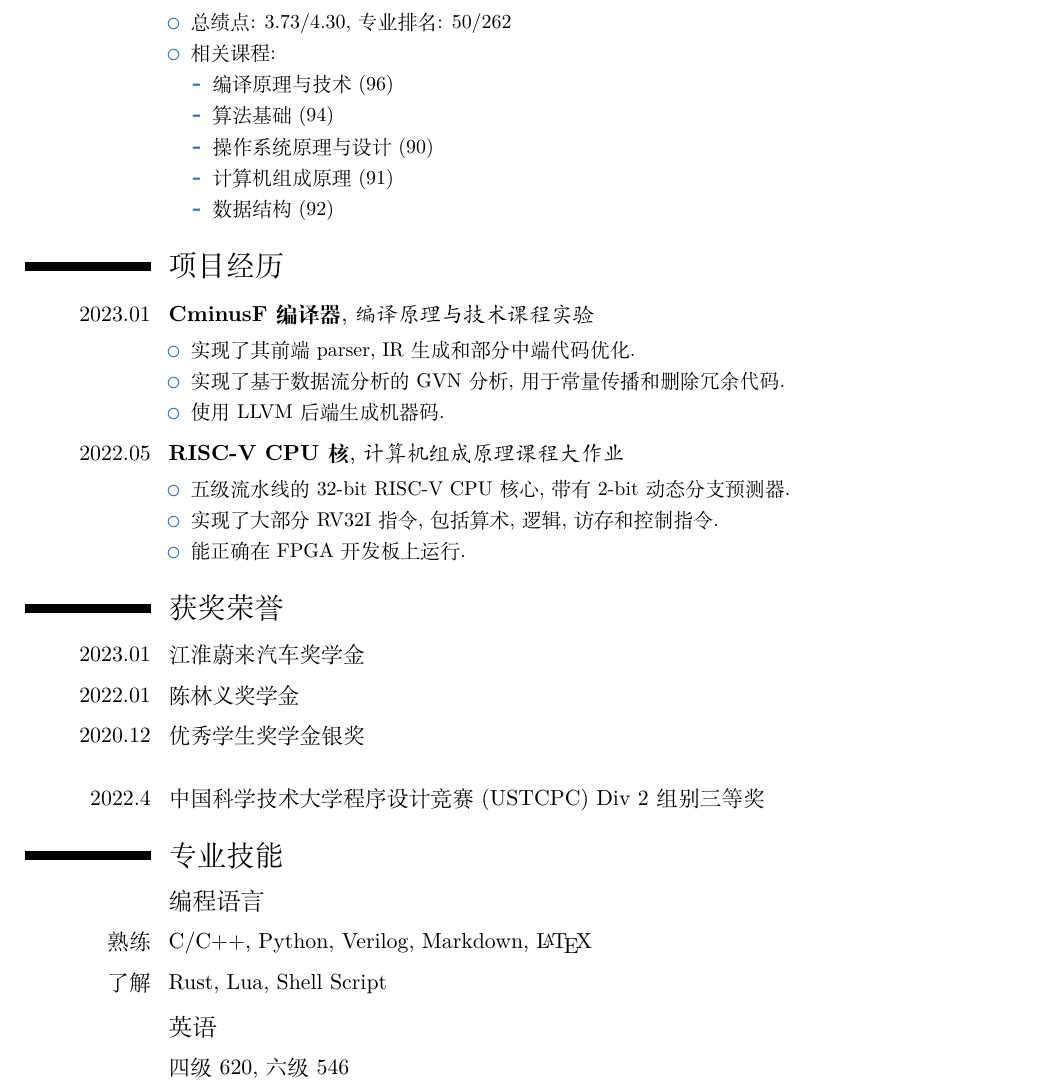
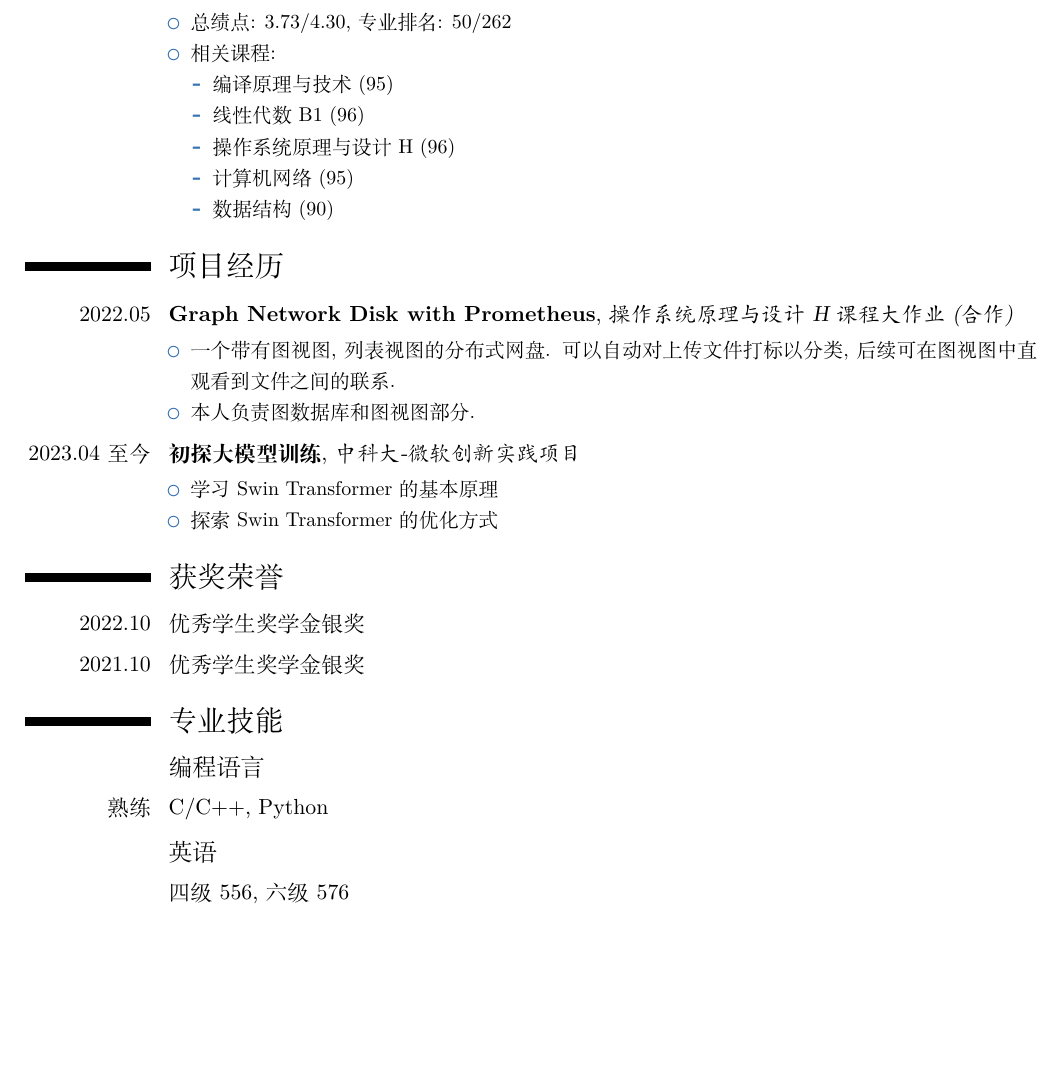
Before and after one commit to Kimagure7/CV, a LaTeX CV (cv.tex): part of the page, cut so that both start at the same text, the shorter picture padded with empty space. Compiled offline with XeLaTeX.

Commit message:
cn finished

```diff
--- a/cv.tex
+++ b/cv.tex
@@ -25,48 +25,39 @@
         \item 总绩点: 3.73/4.30, 专业排名: 50/262
         \item 相关课程:
               \begin{itemize}
-                  \item 编译原理与技术 (96)
-                  \item 算法基础 (94)
-                  \item 操作系统原理与设计 (90)
-                  \item 计算机组成原理 (91)
-                  \item 数据结构 (92)
+                  \item 编译原理与技术 (95)
+                  \item 线性代数B1 (96)
+                  \item 操作系统原理与设计H (96)
+                  \item 计算机网络 (95)
+                  \item 数据结构 (90)
               \end{itemize}
     \end{itemize}
 }
 
 \section{项目经历}
-\cventry{2023.01}{CminusF 编译器}{编译原理与技术课程实验}{}{}{
+\cventry{2022.05}{Graph Network Disk with Prometheus}{操作系统原理与设计H课程大作业(合作)}{}{}{
     \begin{itemize}
-        \item 实现了其前端 parser, IR 生成和部分中端代码优化.
-        \item 实现了基于数据流分析的 GVN 分析, 用于常量传播和删除冗余代码.
-        \item 使用 LLVM 后端生成机器码.
+        \item 一个带有图视图, 列表视图的分布式网盘. 可以自动对上传文件打标以分类, 后续可在图视图中直观看到文件之间的联系.
+        \item 本人负责图数据库和图视图部分.
     \end{itemize}
 }
-
-\cventry{2022.05}{RISC-V CPU 核}{计算机组成原理课程大作业}{}{}{
+\cventry{2023.04至今}{初探大模型训练}{中科大-微软 创新实践项目}{}{}{
     \begin{itemize}
-        \item 五级流水线的 32-bit RISC-V CPU 核心, 带有 2-bit 动态分支预测器.
-        \item 实现了大部分 RV32I 指令, 包括算术, 逻辑, 访存和控制指令.
-        \item 能正确在 FPGA 开发板上运行.
+        \item 学习Swin Transformer的基本原理
+        \item 探索Swin Transformer的优化方式
     \end{itemize}
 }
 
 \section{获奖荣誉}
 
-\cvitem{2023.01}{江淮蔚来汽车奖学金}
-\cvitem{2022.01}{陈林义奖学金}
-\cvitem{2020.12}{优秀学生奖学金银奖}
-
-\vspace{1em}
-
-\cvitem{2022.4}{中国科学技术大学程序设计竞赛 (USTCPC) Div 2 组别三等奖}
+\cvitem{2022.10}{优秀学生奖学金银奖}
+\cvitem{2021.10}{优秀学生奖学金银奖}
 
 \section{专业技能}
 \subsection{编程语言}
-\cvitem{熟练}{C/C++, Python, Verilog, Markdown, \LaTeX}
-\cvitem{了解}{Rust, Lua, Shell Script}
+\cvitem{熟练}{C/C++, Python}
 
 \subsection{英语}
-\cvitem{}{四级 620, 六级 546}
+\cvitem{}{四级 556, 六级 576}
 
 \end{document}
```
Also changed, not shown: cv.pdf, 1 other file.
